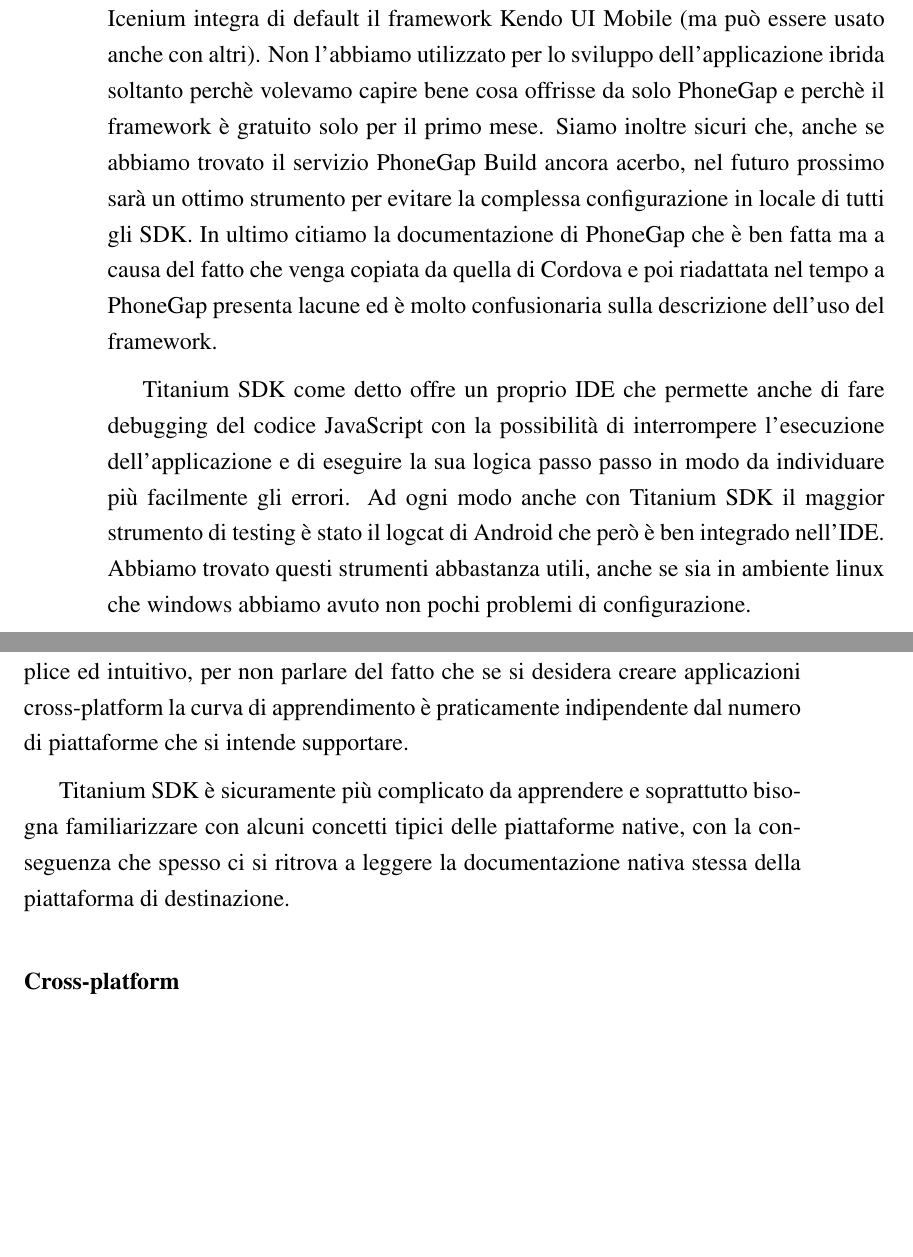
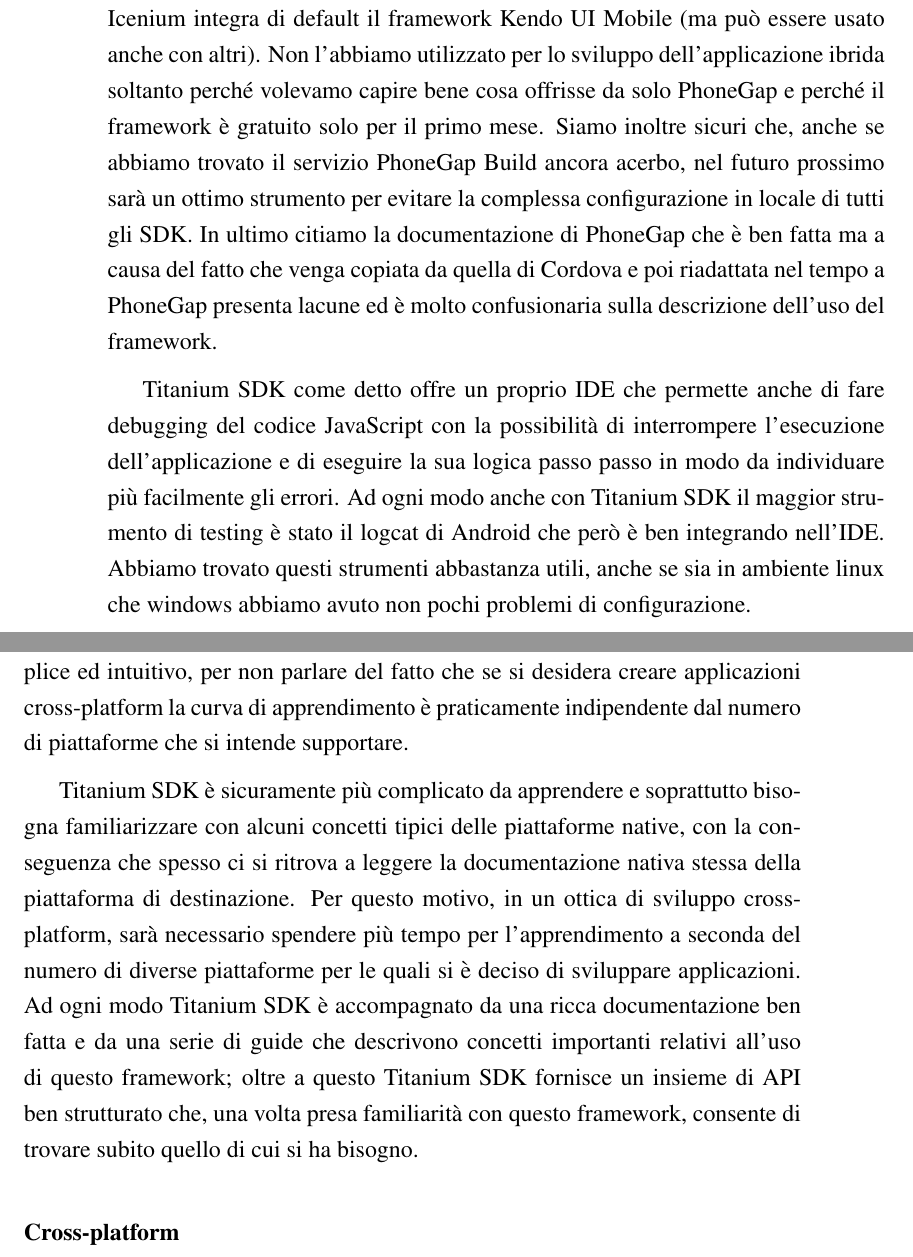
Before and after one commit to mircobe87/tesi-crossplatform, a LaTeX book (tex/tesi.tex, which reads tex/Applicazione.tex): two parts of pages 86 and 87 of 99, joined at a grey line, cut so that both start at the same text, the shorter picture padded with empty space. Compiled offline with pdfLaTeX.

Commit message:
aggiunto "+ piattaforme + studio" nella curva di apprendimento titanium

```diff
--- a/tex/Applicazione.tex
+++ b/tex/Applicazione.tex
@@ -1577,7 +1577,7 @@
 		programma per Windows. Per finire Icenium integra di default il
 		framework \kendomob{} (ma può essere usato anche con altri). Non
 		l'abbiamo utilizzato per lo sviluppo dell'applicazione ibrida soltanto
-		perchè volevamo capire bene cosa offrisse da solo \pg{} e perchè il
+		perché volevamo capire bene cosa offrisse da solo \pg{} e perché il
 		framework è gratuito solo per il primo mese. Siamo inoltre sicuri che,
 		anche se abbiamo trovato il servizio \pg{} Build ancora acerbo, nel
 		futuro prossimo sarà un ottimo strumento per evitare la complessa
@@ -1592,7 +1592,7 @@
 		l'esecuzione dell'applicazione e di eseguire la sua logica passo passo
 		in modo da individuare più facilmente gli errori. Ad ogni modo anche
 		con \tisdk{} il maggior strumento di testing è stato il logcat di
-		Android che però è ben integrado nell'IDE. Abbiamo trovato
+		Android che però è ben integrando nell'IDE. Abbiamo trovato
 		questi strumenti abbastanza utili, anche se sia in ambiente linux che
 		windows abbiamo avuto non pochi problemi di configurazione.
 		\subsubsection{Curva di apprendimento}
@@ -1607,7 +1607,14 @@
 		\tisdk{} è sicuramente più complicato da apprendere e soprattutto
 		bisogna familiarizzare con alcuni concetti tipici delle piattaforme
 		native, con la conseguenza che spesso ci si ritrova a leggere la
-		documentazione nativa stessa della piattaforma di destinazione.
-		%aggiungere discorso che nel cross platform c'è da studiare tanto di
-		%più quante piattaforme si intende supportare
+		documentazione nativa stessa della piattaforma di destinazione. Per
+        questo motivo, in un ottica di sviluppo \crossplat{}, sarà necessario
+        spendere più tempo per l'apprendimento a seconda del numero di diverse
+        piattaforme per le quali si è deciso di sviluppare applicazioni. Ad
+        ogni modo \tisdk{} è accompagnato da una ricca documentazione ben
+        fatta e da una serie di guide che descrivono concetti
+        importanti relativi all'uso di questo framework; oltre a questo
+        \tisdk{} fornisce un insieme di API ben strutturato che, una volta
+        presa familiarità con questo framework, consente di trovare subito
+        quello di cui si ha bisogno.
 		\subsubsection{Cross-platform}
```
